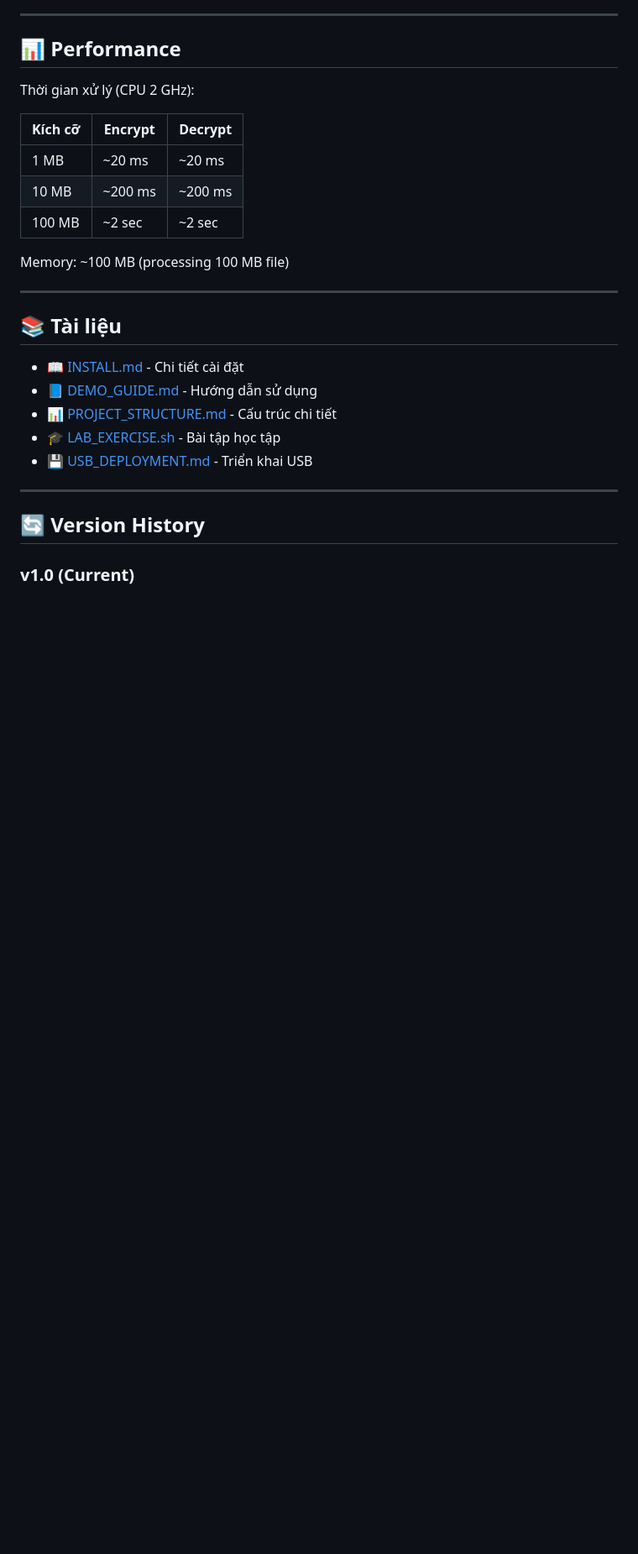
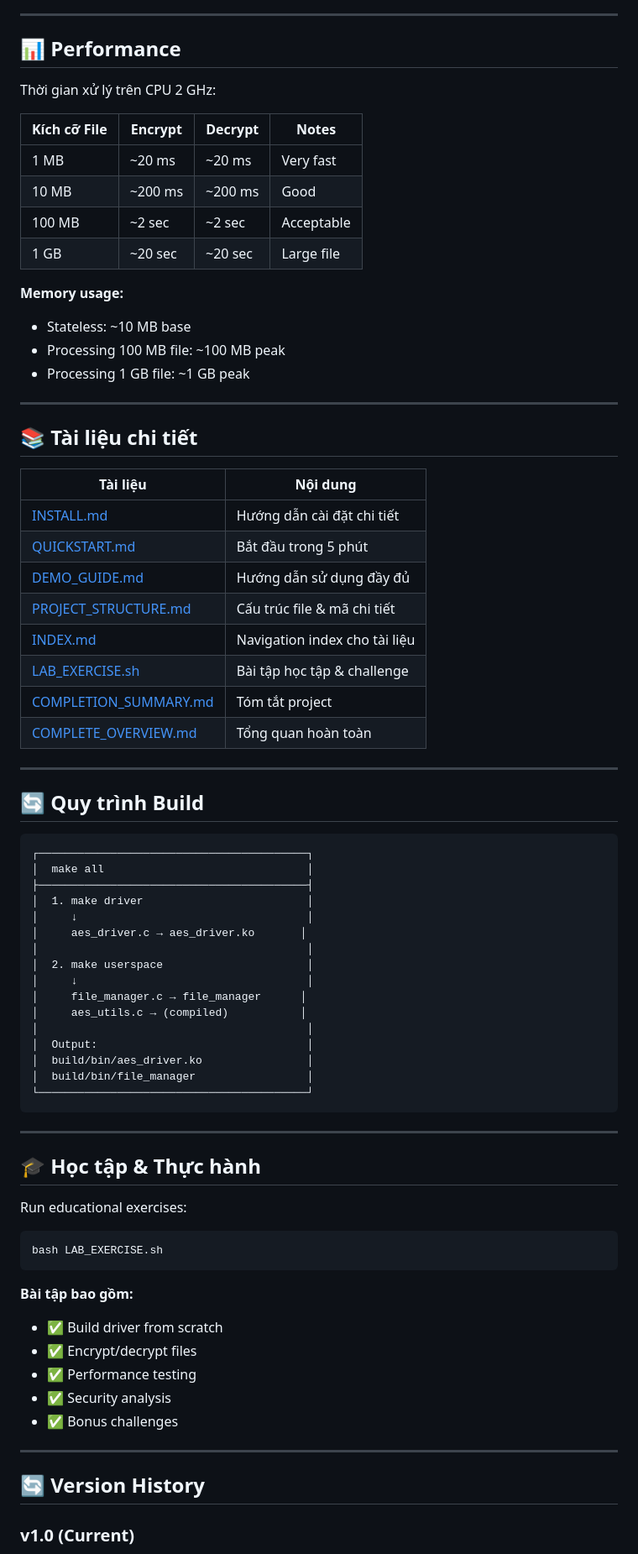
Before and after one commit to Ngocngoc12/AES_Ubuntu, a Markdown page: README.md, the part around one of its changes. Shown at 84% size. Drawn GitHub-style; blank space fills up the shorter version.

````diff
--- a/README.md
+++ b/README.md
@@ -331,25 +400,73 @@ npm start
 
 ## 📊 Performance
 
-Thời gian xử lý (CPU 2 GHz):
+Thời gian xử lý trên CPU 2 GHz:
 
-| Kích cỡ | Encrypt | Decrypt |
-|--------|---------|---------|
-| 1 MB   | ~20 ms  | ~20 ms  |
-| 10 MB  | ~200 ms | ~200 ms |
-| 100 MB | ~2 sec  | ~2 sec  |
+| Kích cỡ File | Encrypt | Decrypt | Notes |
+|-------------|---------|---------|-------|
+| 1 MB        | ~20 ms  | ~20 ms  | Very fast |
+| 10 MB       | ~200 ms | ~200 ms | Good |
+| 100 MB      | ~2 sec  | ~2 sec  | Acceptable |
+| 1 GB        | ~20 sec | ~20 sec | Large file |
 
-Memory: ~100 MB (processing 100 MB file)
+**Memory usage:**
+- Stateless: ~10 MB base
+- Processing 100 MB file: ~100 MB peak
+- Processing 1 GB file: ~1 GB peak
 
 ---
 
-## 📚 Tài liệu
+## 📚 Tài liệu chi tiết
 
-- 📖 [INSTALL.md](INSTALL.md) - Chi tiết cài đặt
-- 📘 [DEMO_GUIDE.md](DEMO_GUIDE.md) - Hướng dẫn sử dụng
-- 📊 [PROJECT_STRUCTURE.md](PROJECT_STRUCTURE.md) - Cấu trúc chi tiết
-- 🎓 [LAB_EXERCISE.sh](LAB_EXERCISE.sh) - Bài tập học tập
-- 💾 [USB_DEPLOYMENT.md](USB_DEPLOYMENT.md) - Triển khai USB
+| Tài liệu | Nội dung |
+|---------|---------|
+| [INSTALL.md](INSTALL.md) | Hướng dẫn cài đặt chi tiết |
+| [QUICKSTART.md](QUICKSTART.md) | Bắt đầu trong 5 phút |
+| [DEMO_GUIDE.md](DEMO_GUIDE.md) | Hướng dẫn sử dụng đầy đủ |
+| [PROJECT_STRUCTURE.md](PROJECT_STRUCTURE.md) | Cấu trúc file & mã chi tiết |
+| [INDEX.md](INDEX.md) | Navigation index cho tài liệu |
+| [LAB_EXERCISE.sh](LAB_EXERCISE.sh) | Bài tập học tập & challenge |
+| [COMPLETION_SUMMARY.md](COMPLETION_SUMMARY.md) | Tóm tắt project |
+| [COMPLETE_OVERVIEW.md](COMPLETE_OVERVIEW.md) | Tổng quan hoàn toàn |
+
+---
+
+## 🔄 Quy trình Build
+
+```
+┌─────────────────────────────────────────┐
+│  make all                               │
+├─────────────────────────────────────────┤
+│  1. make driver                         │
+│     ↓                                   │
+│     aes_driver.c → aes_driver.ko       │
+│                                         │
+│  2. make userspace                      │
+│     ↓                                   │
+│     file_manager.c → file_manager      │
+│     aes_utils.c → (compiled)           │
+│                                         │
+│  Output:                                │
+│  build/bin/aes_driver.ko                │
+│  build/bin/file_manager                 │
+└─────────────────────────────────────────┘
+```
+
+---
+
+## 🎓 Học tập & Thực hành
+
+Run educational exercises:
+```bash
+bash LAB_EXERCISE.sh
+```
+
+**Bài tập bao gồm:**
+- ✅ Build driver from scratch
+- ✅ Encrypt/decrypt files
+- ✅ Performance testing
+- ✅ Security analysis
+- ✅ Bonus challenges
 
 ---
 
````
Also changed, not shown: other parts of README.md (+185 -68 lines).
